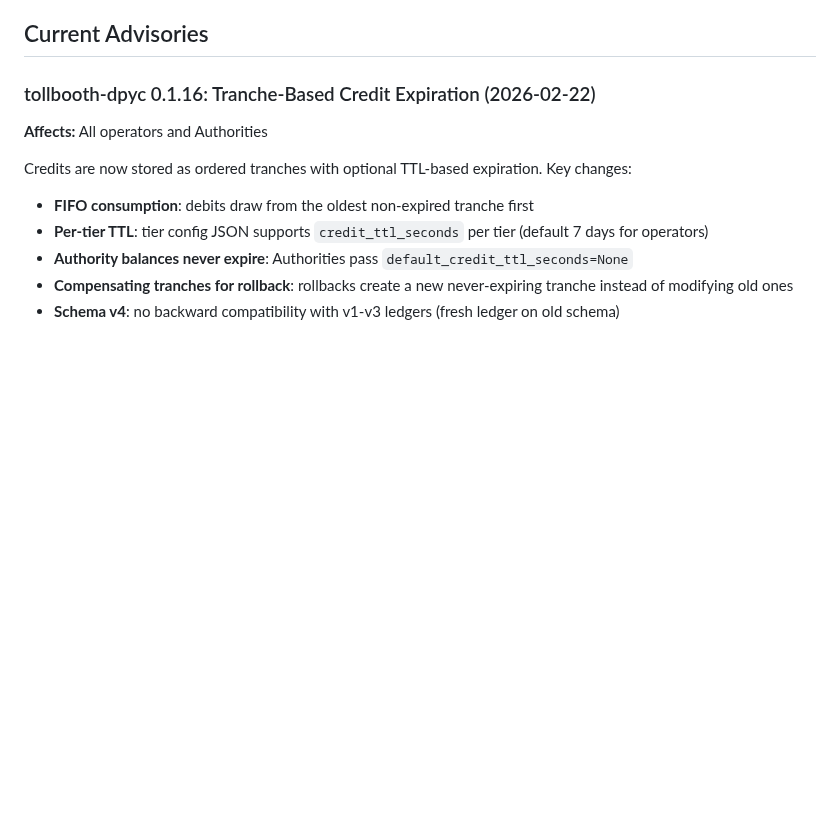
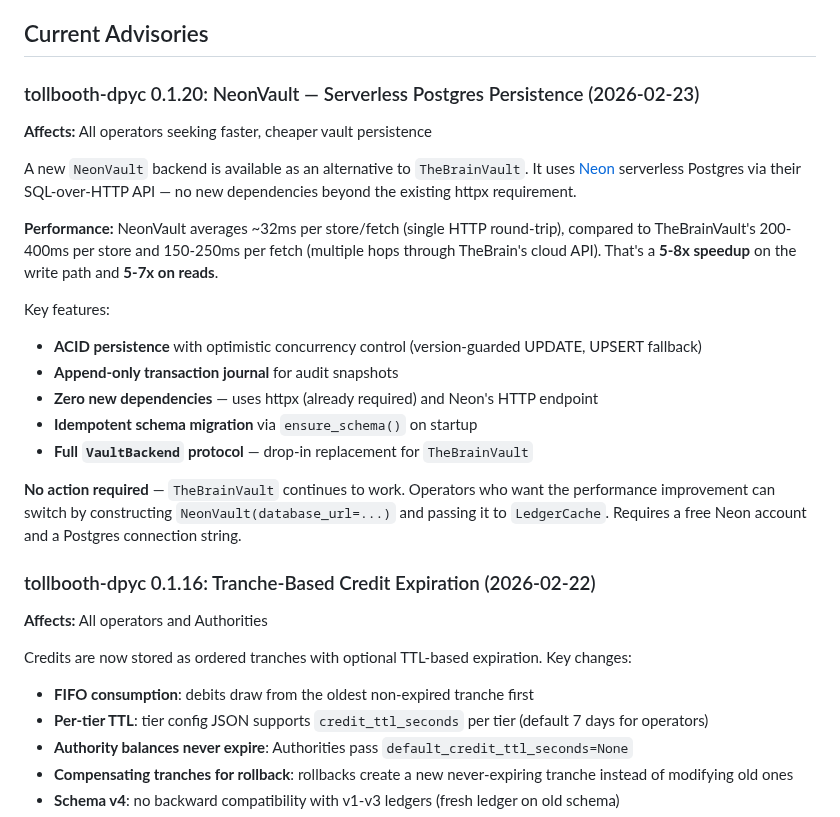
Before and after one commit to lonniev/dpyc-community, a Markdown page: ADVISORY.md, the part around one of its changes. Drawn GitHub-style; blank space fills up the shorter version.

Commit message:
Add NeonVault advisory: 5-8x faster vault persistence via Neon Postgres
Co-Authored-By: Claude Opus 4.6 <noreply@anthropic.com>

```diff
--- a/ADVISORY.md
+++ b/ADVISORY.md
@@ -4,5 +4,22 @@
 
 ## Current Advisories
+
+### tollbooth-dpyc 0.1.20: NeonVault — Serverless Postgres Persistence (2026-02-23)
+
+**Affects:** All operators seeking faster, cheaper vault persistence
+
+A new `NeonVault` backend is available as an alternative to `TheBrainVault`. It uses [Neon](https://neon.tech) serverless Postgres via their SQL-over-HTTP API — no new dependencies beyond the existing httpx requirement.
+
+**Performance:** NeonVault averages ~32ms per store/fetch (single HTTP round-trip), compared to TheBrainVault's 200-400ms per store and 150-250ms per fetch (multiple hops through TheBrain's cloud API). That's a **5-8x speedup** on the write path and **5-7x on reads**.
+
+Key features:
+- **ACID persistence** with optimistic concurrency control (version-guarded UPDATE, UPSERT fallback)
+- **Append-only transaction journal** for audit snapshots
+- **Zero new dependencies** — uses httpx (already required) and Neon's HTTP endpoint
+- **Idempotent schema migration** via `ensure_schema()` on startup
+- **Full `VaultBackend` protocol** — drop-in replacement for `TheBrainVault`
+
+**No action required** — `TheBrainVault` continues to work. Operators who want the performance improvement can switch by constructing `NeonVault(database_url=...)` and passing it to `LedgerCache`. Requires a free Neon account and a Postgres connection string.
 
 ### tollbooth-dpyc 0.1.16: Tranche-Based Credit Expiration (2026-02-22)
 
```
Also changed, not shown: other parts of ADVISORY.md (+1 -1 lines).
